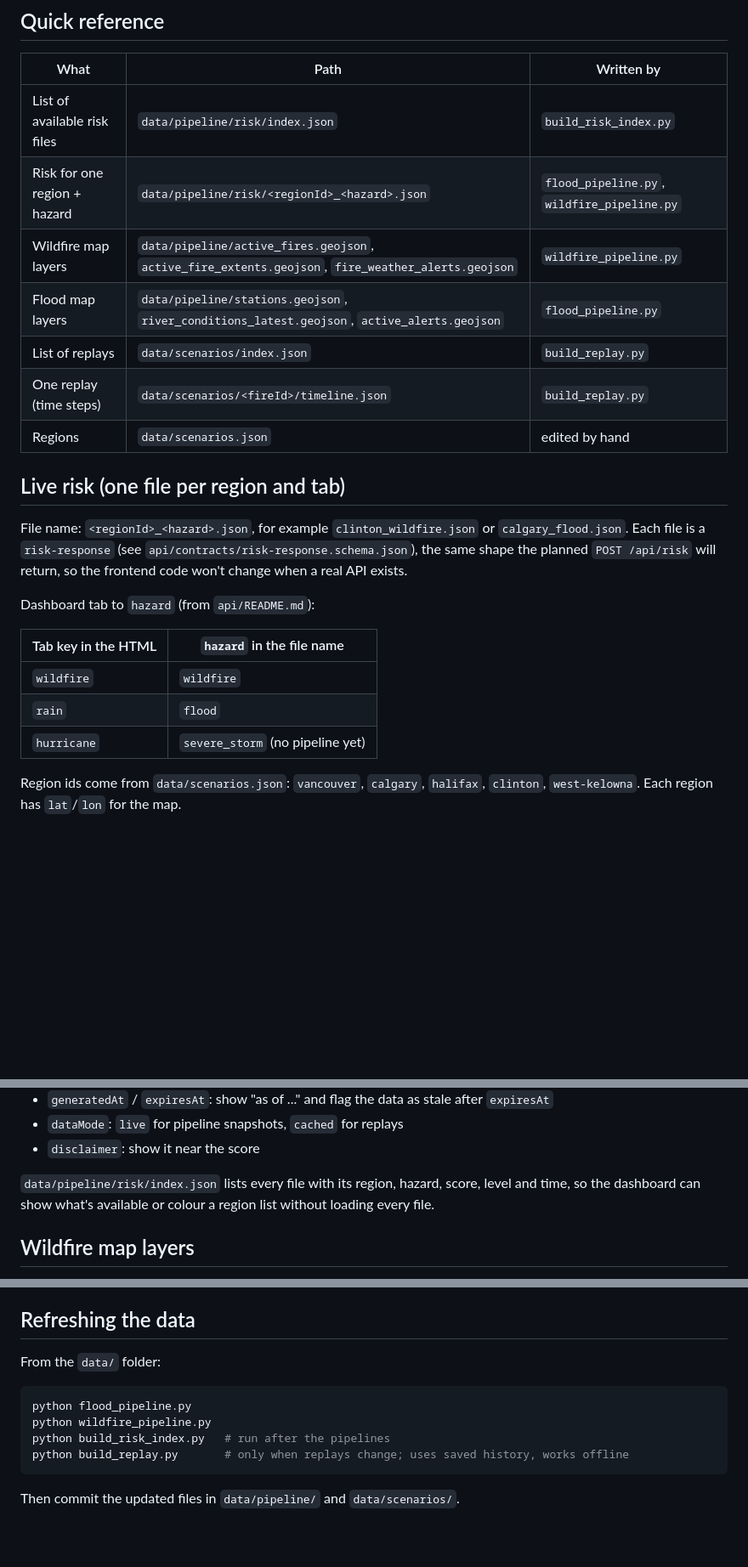
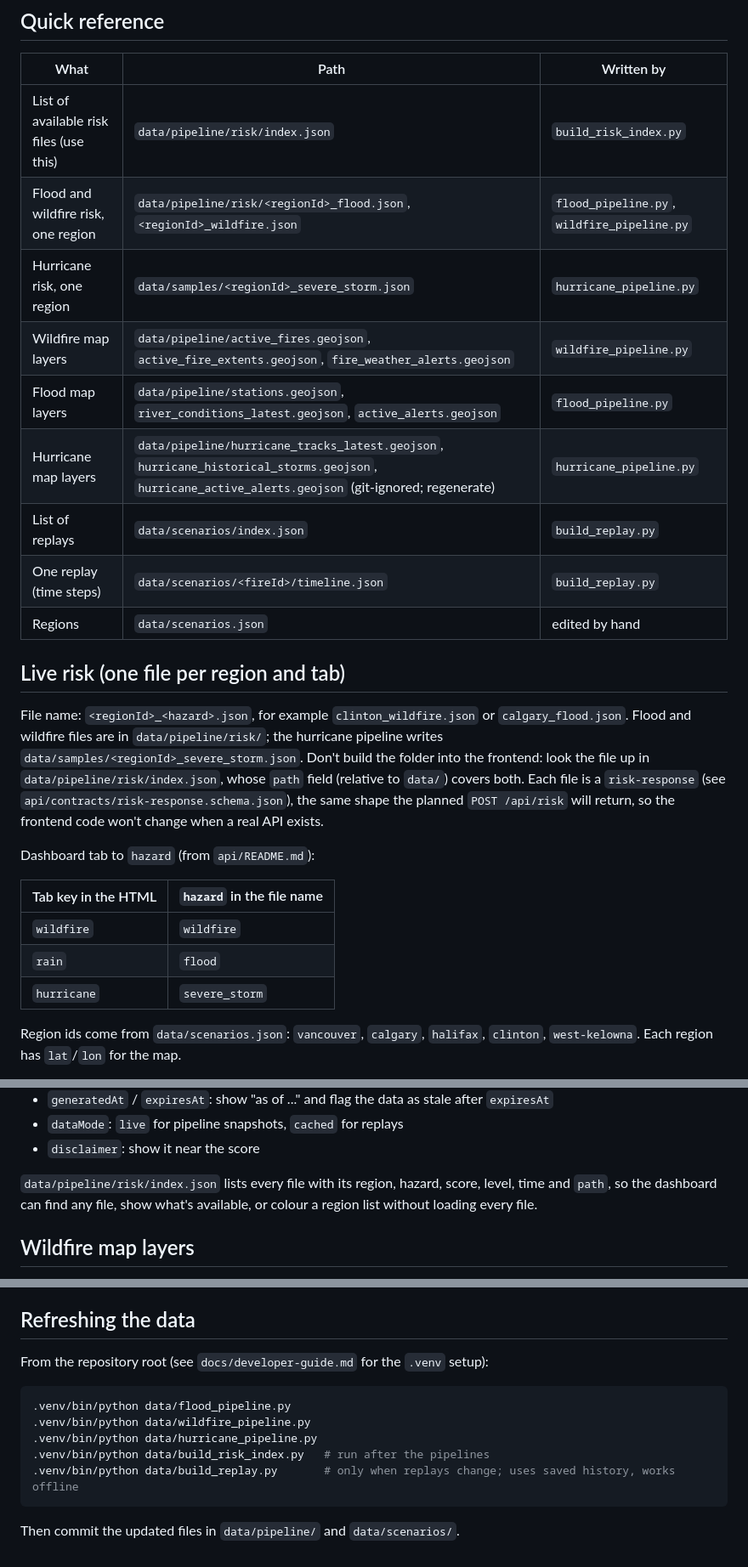
Before and after one commit to monish-ssc/climate-and-emergency-response-hub.github.io, a Markdown page: docs/data-files.md, 3 parts joined by grey strips. Shown at 85% size. Rendered like a GitHub page; blank space fills up the shorter version.

Commit message:
Added data docs

````diff
--- a/docs/data-files.md
+++ b/docs/data-files.md
@@ -6,17 +6,19 @@ The pipelines in `data/` write plain JSON files. The dashboard can load them wit
 
 | What | Path | Written by |
 | --- | --- | --- |
-| List of available risk files | `data/pipeline/risk/index.json` | `build_risk_index.py` |
-| Risk for one region + hazard | `data/pipeline/risk/<regionId>_<hazard>.json` | `flood_pipeline.py`, `wildfire_pipeline.py` |
+| List of available risk files (use this) | `data/pipeline/risk/index.json` | `build_risk_index.py` |
+| Flood and wildfire risk, one region | `data/pipeline/risk/<regionId>_flood.json`, `<regionId>_wildfire.json` | `flood_pipeline.py`, `wildfire_pipeline.py` |
+| Hurricane risk, one region | `data/samples/<regionId>_severe_storm.json` | `hurricane_pipeline.py` |
 | Wildfire map layers | `data/pipeline/active_fires.geojson`, `active_fire_extents.geojson`, `fire_weather_alerts.geojson` | `wildfire_pipeline.py` |
 | Flood map layers | `data/pipeline/stations.geojson`, `river_conditions_latest.geojson`, `active_alerts.geojson` | `flood_pipeline.py` |
+| Hurricane map layers | `data/pipeline/hurricane_tracks_latest.geojson`, `hurricane_historical_storms.geojson`, `hurricane_active_alerts.geojson` (git-ignored; regenerate) | `hurricane_pipeline.py` |
 | List of replays | `data/scenarios/index.json` | `build_replay.py` |
 | One replay (time steps) | `data/scenarios/<fireId>/timeline.json` | `build_replay.py` |
 | Regions | `data/scenarios.json` | edited by hand |
 
 ## Live risk (one file per region and tab)
 
-File name: `<regionId>_<hazard>.json`, for example `clinton_wildfire.json` or `calgary_flood.json`. Each file is a `risk-response` (see `api/contracts/risk-response.schema.json`), the same shape the planned `POST /api/risk` will return, so the frontend code won't change when a real API exists.
+File name: `<regionId>_<hazard>.json`, for example `clinton_wildfire.json` or `calgary_flood.json`. Flood and wildfire files are in `data/pipeline/risk/`; the hurricane pipeline writes `data/samples/<regionId>_severe_storm.json`. Don't build the folder into the frontend: look the file up in `data/pipeline/risk/index.json`, whose `path` field (relative to `data/`) covers both. Each file is a `risk-response` (see `api/contracts/risk-response.schema.json`), the same shape the planned `POST /api/risk` will return, so the frontend code won't change when a real API exists.
 
 Dashboard tab to `hazard` (from `api/README.md`):
 
@@ -24,7 +26,7 @@ Dashboard tab to `hazard` (from `api/README.md`):
 | --- | --- |
 | `wildfire` | `wildfire` |
 | `rain` | `flood` |
-| `hurricane` | `severe_storm` (no pipeline yet) |
+| `hurricane` | `severe_storm` |
 
 Region ids come from `data/scenarios.json`: `vancouver`, `calgary`, `halifax`, `clinton`, `west-kelowna`. Each region has `lat`/`lon` for the map.
 
@@ -40,7 +42,7 @@ What to show from a risk file:
 - `dataMode`: `live` for pipeline snapshots, `cached` for replays
 - `disclaimer`: show it near the score
 
-`data/pipeline/risk/index.json` lists every file with its region, hazard, score, level and time, so the dashboard can show what's available or colour a region list without loading every file.
+`data/pipeline/risk/index.json` lists every file with its region, hazard, score, level, time and `path`, so the dashboard can find any file, show what's available, or colour a region list without loading every file.
 
 ## Wildfire map layers
 
@@ -96,13 +103,14 @@ If a file is missing or fails to load, keep the current mock values and show "De
 
 ## Refreshing the data
 
-From the `data/` folder:
+From the repository root (see `docs/developer-guide.md` for the `.venv` setup):
 
 ```bash
-python flood_pipeline.py
-python wildfire_pipeline.py
-python build_risk_index.py   # run after the pipelines
-python build_replay.py       # only when replays change; uses saved history, works offline
+.venv/bin/python data/flood_pipeline.py
+.venv/bin/python data/wildfire_pipeline.py
+.venv/bin/python data/hurricane_pipeline.py
+.venv/bin/python data/build_risk_index.py   # run after the pipelines
+.venv/bin/python data/build_replay.py       # only when replays change; uses saved history, works offline
 ```
 
 Then commit the updated files in `data/pipeline/` and `data/scenarios/`.
````
Also changed, not shown: other parts of docs/data-files.md (+7 -2 lines).
